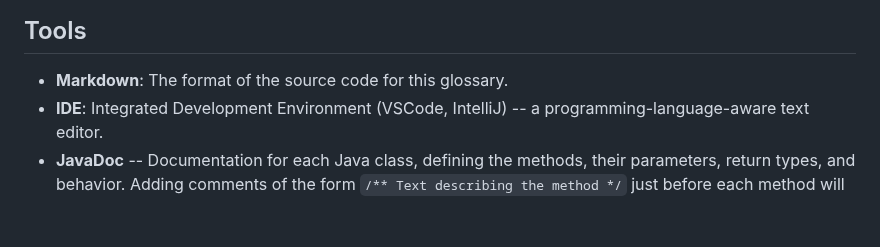
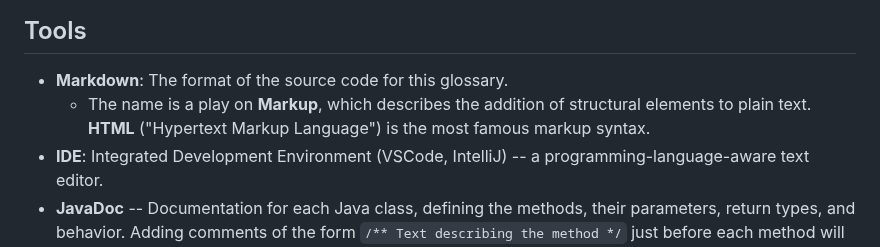
Before and after one commit to Billy-Spearman-WCCI/RaceCarExtension, a Markdown page: README.md, the part around the change. GitHub-like rendering; blank space fills up the shorter version.

Commit message:
Markdown vs markup

```diff
--- a/README.md
+++ b/README.md
@@ -35,6 +35,8 @@
 ## Tools
 
 * **Markdown**: The format of the source code for this glossary.
+    * The name is a play on **Markup**, which describes the addition of structural elements to plain text.
+      **HTML** ("Hypertext Markup Language") is the most famous markup syntax.
 * **IDE**: Integrated Development Environment (VSCode, IntelliJ) -- a programming-language-aware text editor.
 * **JavaDoc** -- Documentation for each Java class, defining the methods, their parameters, return types, and behavior.
   Adding comments of the form `/** Text describing the method */` just before each method will automatically be
```
